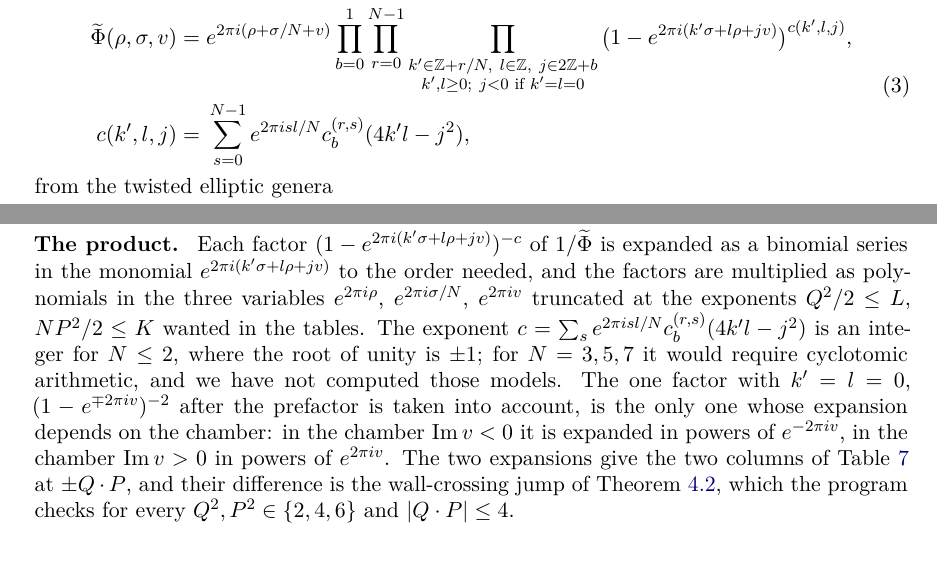
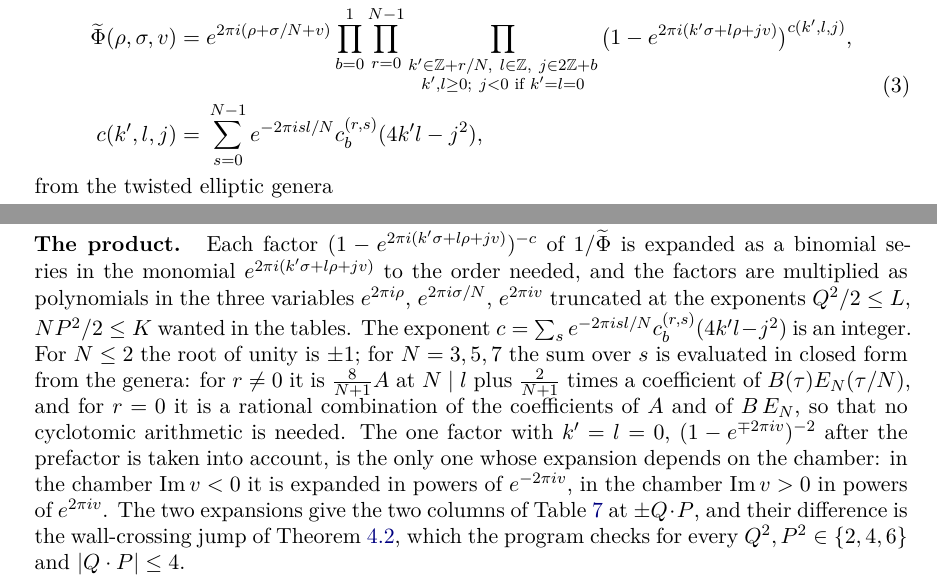
Before and after one commit to creelie/Paper_11, a LaTeX paper (tex/main.tex, which reads tex/sections/appA_computation.tex, tex/sections/sec04_dyons.tex): two parts of pages 9 and 42 of 62, joined at a grey line, cut so that both start at the same text, the shorter picture padded with empty space. Compiled offline with pdfLaTeX.

Commit message:
Print the phase of the product formula with its negative sign

```diff
--- a/tex/sections/appA_computation.tex
+++ b/tex/sections/appA_computation.tex
@@ -4,7 +4,7 @@ The tables of this paper are Fourier coefficients of the inverse of the product
 
 \paragraphx{The genera.} The twisted elliptic genera are expanded in $q = e^{2\pi i\tau}$ and $y = e^{2\pi i z}$ from the theta functions $\theta_i(\tau,z)$ and $\eta(\tau)$ as $q$-series with coefficients in $\ZZ[y,y^{-1}]$, and the coefficients $c^{(r,s)}_b(4n-j^2)$ are read off from $\sum_{n,j} c^{(r,s)}_b(4n-j^2)\,q^n y^j$. For K3, $F^{(0,0)} = 8A$ with $A = \sum_{i=2}^4\theta_i(\tau,z)^2/\theta_i(\tau,0)^2$; for the $\ZZ_2$ CHL model the genera are $F^{(0,0)} = 4A$, $F^{(0,1)} = \tfrac43 A - \tfrac23 B\,E_2(\tau)$, $F^{(1,0)} = \tfrac43 A + \tfrac13 B\,E_2(\tau/2)$, $F^{(1,1)} = \tfrac43 A + \tfrac13 B\,E_2((\tau+1)/2)$, with $B = \theta_1(\tau,z)^2/\eta(\tau)^6$ and $E_2(\tau) = 2E(2\tau)-E(\tau)$, where $E$ is the Eisenstein series of weight two normalised to $1 - 24\sum_{n\ge1}\sigma_1(n)q^n$; for the $\ZZ_2$ toroidal orbifold they are \eqref{eq:tor2genera}. The arguments $\tau/2$ and $(\tau+1)/2$ are handled by expanding in $q^{1/2}$ with the sign $(-1)^n$ on the odd powers, so every series is a Laurent series in $x = q^{1/8}$, which is the smallest fractional power that occurs.
 
-\paragraphx{The product.} Each factor $(1 - e^{2\pi i(k'\sigma + l\rho + jv)})^{-c}$ of $1/\Phit$ is expanded as a binomial series in the monomial $e^{2\pi i(k'\sigma + l\rho + jv)}$ to the order needed, and the factors are multiplied as polynomials in the three variables $e^{2\pi i\rho}$, $e^{2\pi i\sigma/N}$, $e^{2\pi iv}$ truncated at the exponents $Q^2/2\le L$, $NP^2/2\le K$ wanted in the tables. The exponent $c = \sum_s e^{2\pi i s l/N}c^{(r,s)}_b(4k'l-j^2)$ is an integer for $N\le 2$, where the root of unity is $\pm1$; for $N=3,5,7$ it would require cyclotomic arithmetic, and we have not computed those models. The one factor with $k'=l=0$, $(1 - e^{\mp 2\pi iv})^{-2}$ after the prefactor is taken into account, is the only one whose expansion depends on the chamber: in the chamber $\operatorname{Im} v<0$ it is expanded in powers of $e^{-2\pi iv}$, in the chamber $\operatorname{Im} v>0$ in powers of $e^{2\pi iv}$. The two expansions give the two columns of Table~\ref{tab:phi10} at $\pm Q\cdot P$, and their difference is the wall-crossing jump of Theorem~\ref{thm:wallcrossing}, which the program checks for every $Q^2,P^2\in\{2,4,6\}$ and $|Q\cdot P|\le 4$.
+\paragraphx{The product.} Each factor $(1 - e^{2\pi i(k'\sigma + l\rho + jv)})^{-c}$ of $1/\Phit$ is expanded as a binomial series in the monomial $e^{2\pi i(k'\sigma + l\rho + jv)}$ to the order needed, and the factors are multiplied as polynomials in the three variables $e^{2\pi i\rho}$, $e^{2\pi i\sigma/N}$, $e^{2\pi iv}$ truncated at the exponents $Q^2/2\le L$, $NP^2/2\le K$ wanted in the tables. The exponent $c = \sum_s e^{-2\pi i s l/N}c^{(r,s)}_b(4k'l-j^2)$ is an integer. For $N\le 2$ the root of unity is $\pm1$; for $N=3,5,7$ the sum over $s$ is evaluated in closed form from the genera: for $r\ne0$ it is $\frac{8}{N+1}A$ at $N\mid l$ plus $\frac{2}{N+1}$ times a coefficient of $B(\tau)E_N(\tau/N)$, and for $r=0$ it is a rational combination of the coefficients of $A$ and of $B\,E_N$, so that no cyclotomic arithmetic is needed. The one factor with $k'=l=0$, $(1 - e^{\mp 2\pi iv})^{-2}$ after the prefactor is taken into account, is the only one whose expansion depends on the chamber: in the chamber $\operatorname{Im} v<0$ it is expanded in powers of $e^{-2\pi iv}$, in the chamber $\operatorname{Im} v>0$ in powers of $e^{2\pi iv}$. The two expansions give the two columns of Table~\ref{tab:phi10} at $\pm Q\cdot P$, and their difference is the wall-crossing jump of Theorem~\ref{thm:wallcrossing}, which the program checks for every $Q^2,P^2\in\{2,4,6\}$ and $|Q\cdot P|\le 4$.
 
 \paragraphx{The index.} The coefficient of $e^{2\pi i(\rho Q^2/2 + \sigma P^2/2 + v\,Q\cdot P)}$ in $1/\Phit$, multiplied by $(-1)^{Q\cdot P+1}$, is the index $d(Q,P)$ of \eqref{eq:dvv}. For the orbifolds the prefactor of the product is $e^{2\pi i(\rho + \sigma/N + v)}$ for the CHL models and $e^{2\pi i(\rho + v)}$ for the toroidal orbifolds, as in \cite{CD19}, and the integral over $\sigma$ runs over a period of length $N$ (Remark~\ref{rem:normalisation}).
 
--- a/tex/sections/sec04_dyons.tex
+++ b/tex/sections/sec04_dyons.tex
@@ -10,7 +10,7 @@ the contour $\mathcal C$ being a three-torus at fixed, large imaginary parts of
 \begin{equation}\label{eq:product}
 \begin{split}
 \Phit(\rho,\sigma,v) ={}& e^{2\pi i(\rho + \sigma/N + v)}\prod_{b=0}^{1}\prod_{r=0}^{N-1}\prod_{\substack{k'\in\ZZ+r/N,\ l\in\ZZ,\ j\in 2\ZZ+b\\ k',l\ge 0;\ j<0 \text{ if } k'=l=0}}\big(1 - e^{2\pi i(k'\sigma + l\rho + jv)}\big)^{c(k',l,j)},\\
-c(k',l,j) ={}& \sum_{s=0}^{N-1} e^{2\pi i s l/N} c^{(r,s)}_b(4k'l-j^2),
+c(k',l,j) ={}& \sum_{s=0}^{N-1} e^{-2\pi i s l/N} c^{(r,s)}_b(4k'l-j^2),
 \end{split}
 \end{equation}
 from the twisted elliptic genera
```
